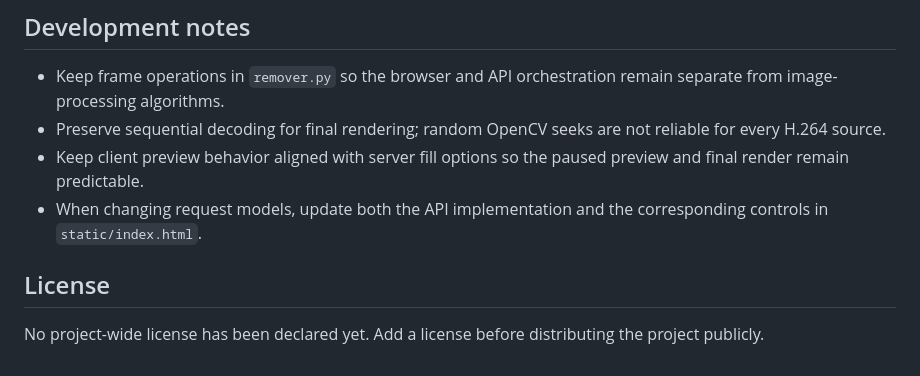
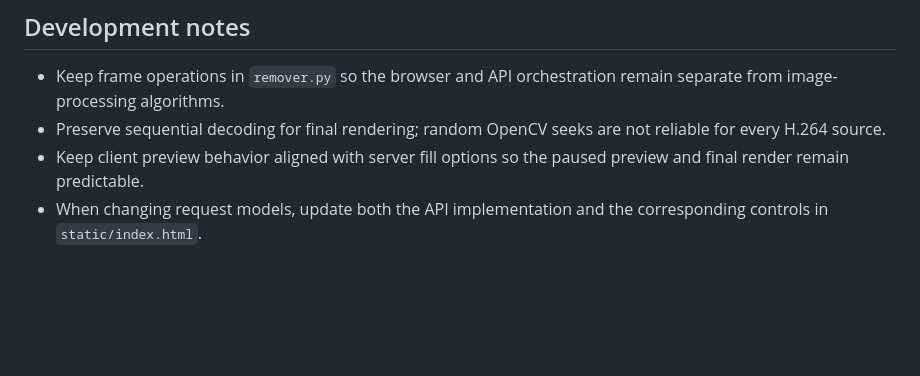
Before and after one commit to MohammadAsif-SDE/Video-Object-Remover, a Markdown page: README.md, the part around the change. Drawn GitHub-style; blank space fills up the shorter version.

```diff
--- a/README.md
+++ b/README.md
@@ -368,8 +368,3 @@ proxy, persistent database, task queue, or multi-user access control.
   render remain predictable.
 - When changing request models, update both the API implementation and the corresponding controls
   in `static/index.html`.
-
-## License
-
-No project-wide license has been declared yet. Add a license before distributing the project
-publicly.
```
